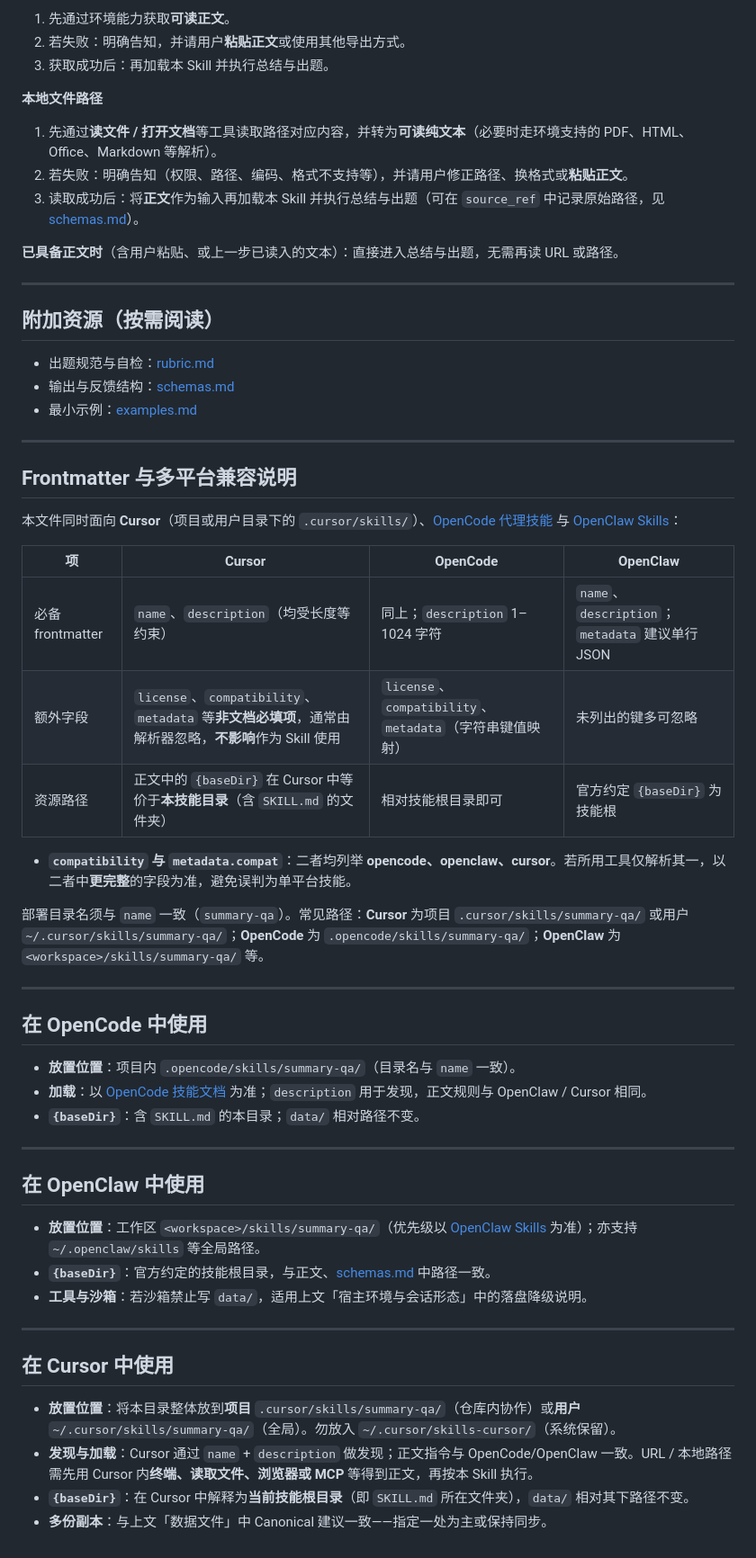
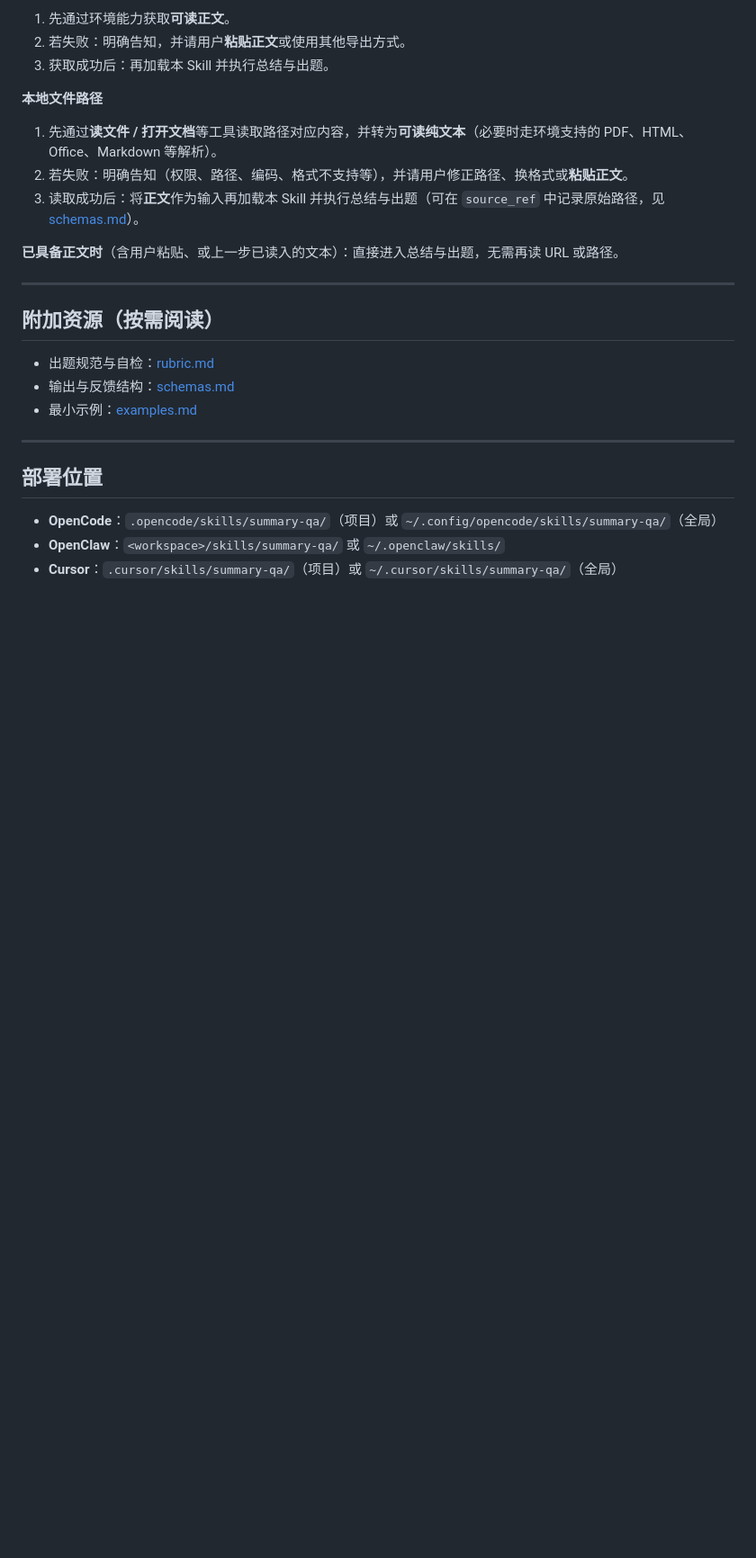
Before and after one commit to ThymeD/skills, a Markdown page: summary-qa/SKILL.md, the part around one of its changes. Shown at 90% size. Rendered like a GitHub page; blank space fills up the shorter version.

```diff
--- a/summary-qa/SKILL.md
+++ b/summary-qa/SKILL.md
@@ -239,41 +231,8 @@ OpenClaw 约定用 `{baseDir}` 表示本技能文件夹根路径（见 [OpenClaw
 
 ---
 
-## Frontmatter 与多平台兼容说明
+## 部署位置
 
-本文件同时面向 **Cursor**（项目或用户目录下的 `.cursor/skills/`）、[OpenCode 代理技能](https://opencode.ai/docs/zh-cn/skills/) 与 [OpenClaw Skills](https://docs.openclaw.ai/zh-CN/tools/skills)：
-
-| 项 | Cursor | OpenCode | OpenClaw |
-|----|--------|----------|----------|
-| 必备 frontmatter | `name`、`description`（均受长度等约束） | 同上；`description` 1–1024 字符 | `name`、`description`；`metadata` 建议单行 JSON |
-| 额外字段 | `license`、`compatibility`、`metadata` 等**非文档必填项**，通常由解析器忽略，**不影响**作为 Skill 使用 | `license`、`compatibility`、`metadata`（字符串键值映射） | 未列出的键多可忽略 |
-| 资源路径 | 正文中的 `{baseDir}` 在 Cursor 中等价于**本技能目录**（含 `SKILL.md` 的文件夹） | 相对技能根目录即可 | 官方约定 `{baseDir}` 为技能根 |
-
-- **`compatibility` 与 `metadata.compat`**：二者均列举 **opencode、openclaw、cursor**。若所用工具仅解析其一，以二者中**更完整**的字段为准，避免误判为单平台技能。
-
-部署目录名须与 `name` 一致（`summary-qa`）。常见路径：**Cursor** 为项目 `.cursor/skills/summary-qa/` 或用户 `~/.cursor/skills/summary-qa/`；**OpenCode** 为 `.opencode/skills/summary-qa/`；**OpenClaw** 为 `<workspace>/skills/summary-qa/` 等。
-
----
-
-## 在 OpenCode 中使用
-
-- **放置位置**：项目内 `.opencode/skills/summary-qa/`（目录名与 `name` 一致）。
-- **加载**：以 [OpenCode 技能文档](https://opencode.ai/docs/zh-cn/skills/) 为准；`description` 用于发现，正文规则与 OpenClaw / Cursor 相同。
-- **`{baseDir}`**：含 `SKILL.md` 的本目录；`data/` 相对路径不变。
-
----
-
-## 在 OpenClaw 中使用
-
-- **放置位置**：工作区 `<workspace>/skills/summary-qa/`（优先级以 [OpenClaw Skills](https://docs.openclaw.ai/zh-CN/tools/skills) 为准）；亦支持 `~/.openclaw/skills` 等全局路径。
-- **`{baseDir}`**：官方约定的技能根目录，与正文、[schemas.md](schemas.md) 中路径一致。
-- **工具与沙箱**：若沙箱禁止写 `data/`，适用上文「宿主环境与会话形态」中的落盘降级说明。
-
----
-
-## 在 Cursor 中使用
-
-- **放置位置**：将本目录整体放到**项目** `.cursor/skills/summary-qa/`（仓库内协作）或**用户** `~/.cursor/skills/summary-qa/`（全局）。勿放入 `~/.cursor/skills-cursor/`（系统保留）。
-- **发现与加载**：Cursor 通过 `name` + `description` 做发现；正文指令与 OpenCode/OpenClaw 一致。URL / 本地路径需先用 Cursor 内**终端、读取文件、浏览器或 MCP** 等得到正文，再按本 Skill 执行。
-- **`{baseDir}`**：在 Cursor 中解释为**当前技能根目录**（即 `SKILL.md` 所在文件夹），`data/` 相对其下路径不变。
-- **多份副本**：与上文「数据文件」中 Canonical 建议一致——指定一处为主或保持同步。
+- **OpenCode**：`.opencode/skills/summary-qa/`（项目）或 `~/.config/opencode/skills/summary-qa/`（全局）
+- **OpenClaw**：`<workspace>/skills/summary-qa/` 或 `~/.openclaw/skills/`
+- **Cursor**：`.cursor/skills/summary-qa/`（项目）或 `~/.cursor/skills/summary-qa/`（全局）
```
Also changed, not shown: other parts of summary-qa/SKILL.md (+11 -19 lines), gitops/SKILL.md (+9 -0 lines), summary-qa/AGENTS.md (added, +57 -0 lines).
